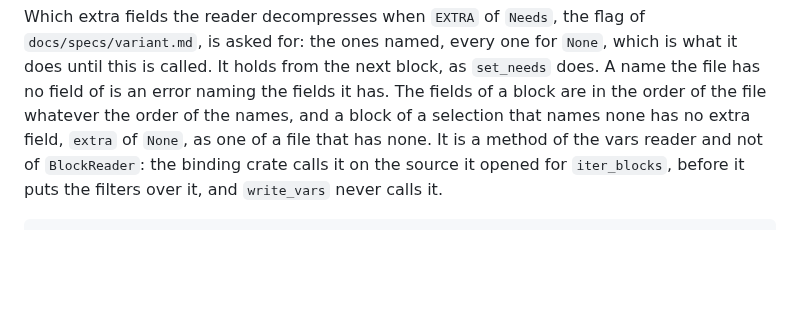
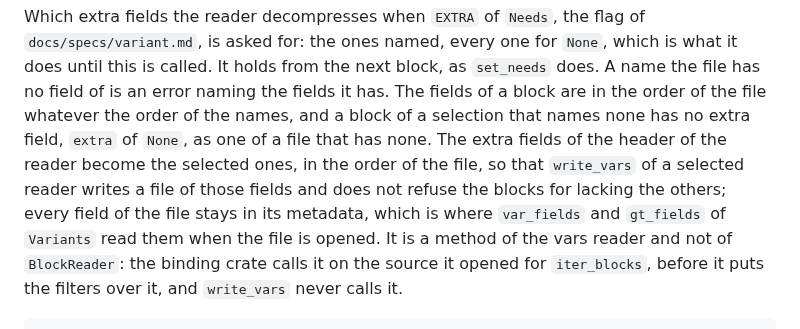
Before and after one commit to JoseBlanca/popnei, a Markdown page: docs/specs/io_vars.md, the part around the change. Rendered like a GitHub page; blank space fills up the shorter version.

Commit message:
the spec says that select_extra_fields sets the extra fields of the header of the reader to the selected ones
write_vars and write_vcf take the extra fields of a file from the header
of their source, so a reader whose blocks carry fewer fields than its
header declares gave write_vars a block it refused as a defect of popnei.
The metadata keeps every field of the file, for Variants.var_fields and
gt_fields.

Co-Authored-By: Claude Opus 5.5 <noreply@anthropic.com>

```diff
--- a/docs/specs/io_vars.md
+++ b/docs/specs/io_vars.md
@@ -1339,7 +1339,12 @@ until this is called. It holds from the next block, as `set_needs` does.
 A name the file has no field of is an error naming the fields it has.
 The fields of a block are in the order of the file whatever the order of
 the names, and a block of a selection that names none has no extra
-field, `extra` of `None`, as one of a file that has none. It
+field, `extra` of `None`, as one of a file that has none. The extra
+fields of the header of the reader become the selected ones, in the order
+of the file, so that `write_vars` of a selected reader writes a file of
+those fields and does not refuse the blocks for lacking the others; every
+field of the file stays in its metadata, which is where `var_fields` and
+`gt_fields` of `Variants` read them when the file is opened. It
 is a method of the vars reader and not of `BlockReader`: the binding crate
 calls it on the source it opened for `iter_blocks`, before it puts the
 filters over it, and `write_vars` never calls it.
```
